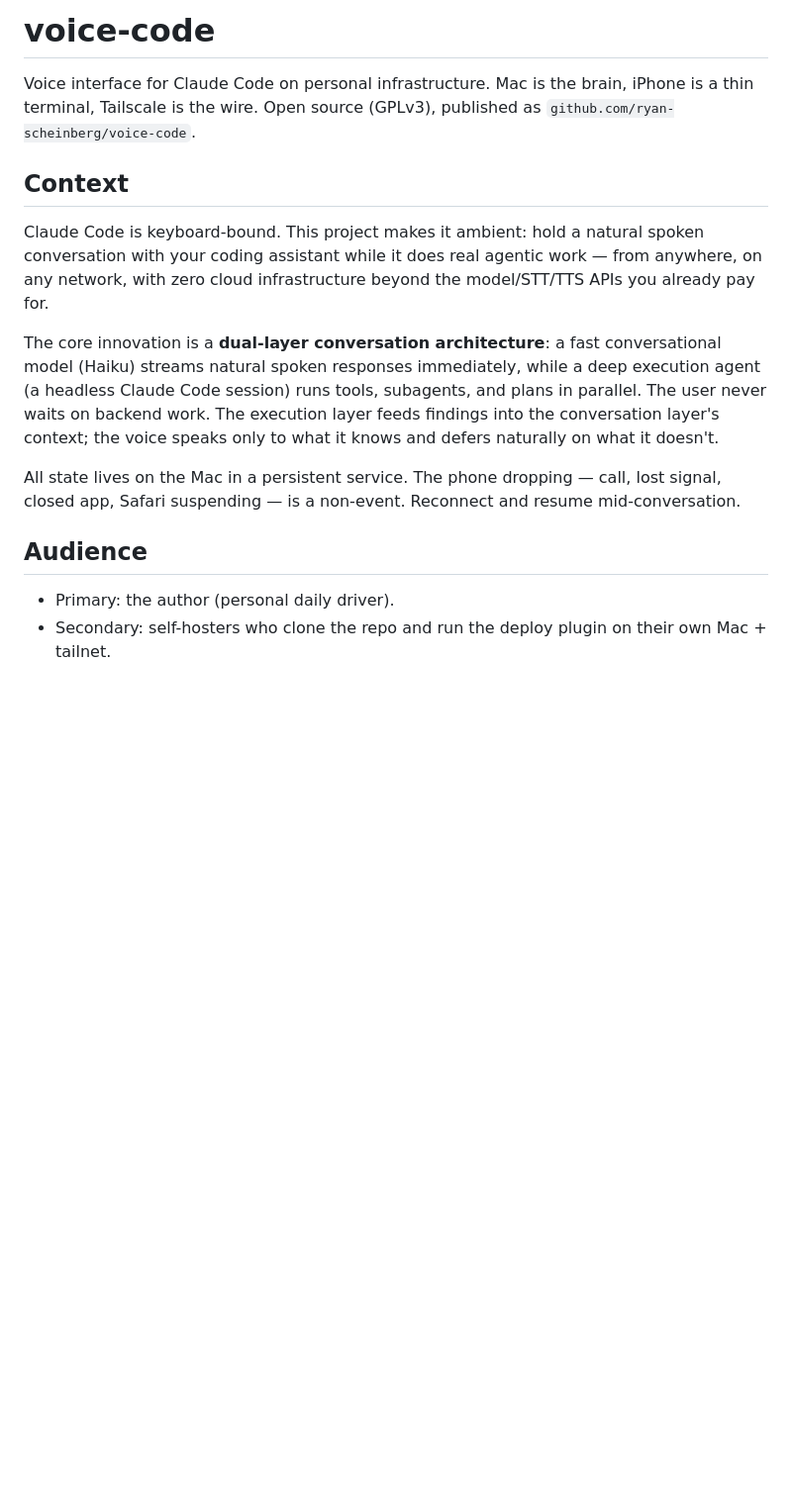
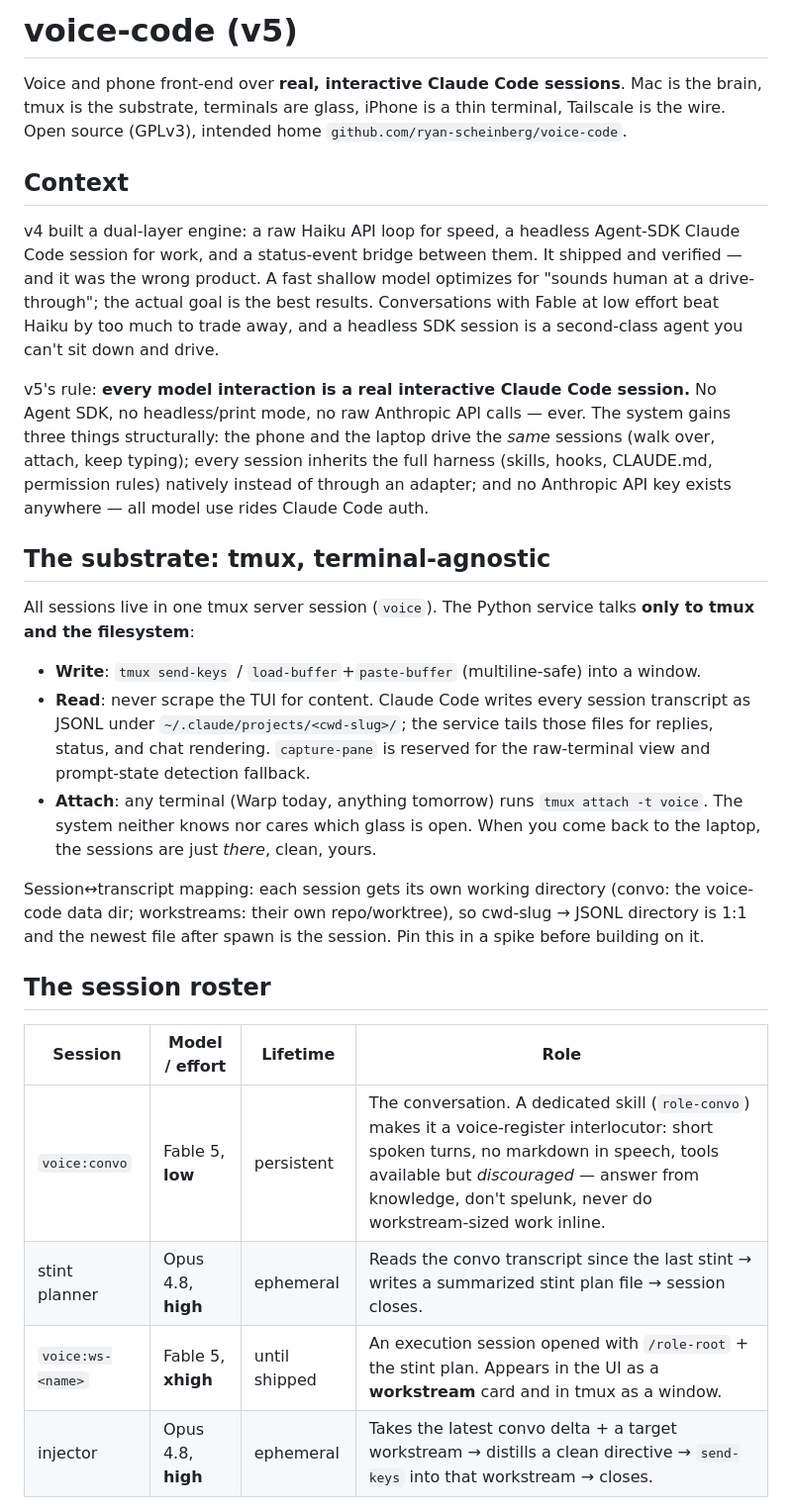
Before and after one commit to ryan-scheinberg/remote-workstreams, a Markdown page: PROJECT_BRIEF.md, the part around one of its changes. Shown at 99% size. GitHub-like rendering; blank space fills up the shorter version.

```diff
--- a/PROJECT_BRIEF.md
+++ b/PROJECT_BRIEF.md
@@ -1,16 +1,29 @@
-# voice-code
+# voice-code (v5)
 
-Voice interface for Claude Code on personal infrastructure. Mac is the brain, iPhone is a thin terminal, Tailscale is the wire. Open source (GPLv3), published as `github.com/ryan-scheinberg/voice-code`.
+Voice and phone front-end over **real, interactive Claude Code sessions**. Mac is the brain, tmux is the substrate, terminals are glass, iPhone is a thin terminal, Tailscale is the wire. Open source (GPLv3), intended home `github.com/ryan-scheinberg/voice-code`.
 
 ## Context
 
-Claude Code is keyboard-bound. This project makes it ambient: hold a natural spoken conversation with your coding assistant while it does real agentic work — from anywhere, on any network, with zero cloud infrastructure beyond the model/STT/TTS APIs you already pay for.
+v4 built a dual-layer engine: a raw Haiku API loop for speed, a headless Agent-SDK Claude Code session for work, and a status-event bridge between them. It shipped and verified — and it was the wrong product. A fast shallow model optimizes for "sounds human at a drive-through"; the actual goal is the best results. Conversations with Fable at low effort beat Haiku by too much to trade away, and a headless SDK session is a second-class agent you can't sit down and drive.
 
-The core innovation is a **dual-layer conversation architecture**: a fast conversational model (Haiku) streams natural spoken responses immediately, while a deep execution agent (a headless Claude Code session) runs tools, subagents, and plans in parallel. The user never waits on backend work. The execution layer feeds findings into the conversation layer's context; the voice speaks only to what it knows and defers naturally on what it doesn't.
+v5's rule: **every model interaction is a real interactive Claude Code session.** No Agent SDK, no headless/print mode, no raw Anthropic API calls — ever. The system gains three things structurally: the phone and the laptop drive the *same* sessions (walk over, attach, keep typing); every session inherits the full harness (skills, hooks, CLAUDE.md, permission rules) natively instead of through an adapter; and no Anthropic API key exists anywhere — all model use rides Claude Code auth.
 
-All state lives on the Mac in a persistent service. The phone dropping — call, lost signal, closed app, Safari suspending — is a non-event. Reconnect and resume mid-conversation.
+## The substrate: tmux, terminal-agnostic
 
-## Audience
+All sessions live in one tmux server session (`voice`). The Python service talks **only to tmux and the filesystem**:
 
-- Primary: the author (personal daily driver).
-- Secondary: self-hosters who clone the repo and run the deploy plugin on their own Mac + tailnet.
+- **Write**: `tmux send-keys` / `load-buffer`+`paste-buffer` (multiline-safe) into a window.
+- **Read**: never scrape the TUI for content. Claude Code writes every session transcript as JSONL under `~/.claude/projects/<cwd-slug>/`; the service tails those files for replies, status, and chat rendering. `capture-pane` is reserved for the raw-terminal view and prompt-state detection fallback.
+- **Attach**: any terminal (Warp today, anything tomorrow) runs `tmux attach -t voice`. The system neither knows nor cares which glass is open. When you come back to the laptop, the sessions are just *there*, clean, yours.
+
+Session↔transcript mapping: each session gets its own working directory (convo: the voice-code data dir; workstreams: their own repo/worktree), so cwd-slug → JSONL directory is 1:1 and the newest file after spawn is the session. Pin this in a spike before building on it.
+
+## The session roster
+
+| Session | Model / effort | Lifetime | Role |
+|---|---|---|---|
+| `voice:convo` | Fable 5, **low** | persistent | The conversation. A dedicated skill (`role-convo`) makes it a voice-register interlocutor: short spoken turns, no markdown in speech, tools available but *discouraged* — answer from knowledge, don't spelunk, never do workstream-sized work inline. |
+| stint planner | Opus 4.8, **high** | ephemeral | Reads the convo transcript since the last stint → writes a summarized stint plan file → session closes. |
+| `voice:ws-<name>` | Fable 5, **xhigh** | until shipped | An execution session opened with `/role-root` + the stint plan. Appears in the UI as a **workstream** card and in tmux as a window. |
+| injector | Opus 4.8, **high** | ephemeral | Takes the latest convo delta + a target workstream → distills a clean directive → `send-keys` into that workstream → closes. |
+
```
Also changed, not shown: other parts of PROJECT_BRIEF.md (+51 -98 lines), AGENTS.md (+2 -1 lines).
